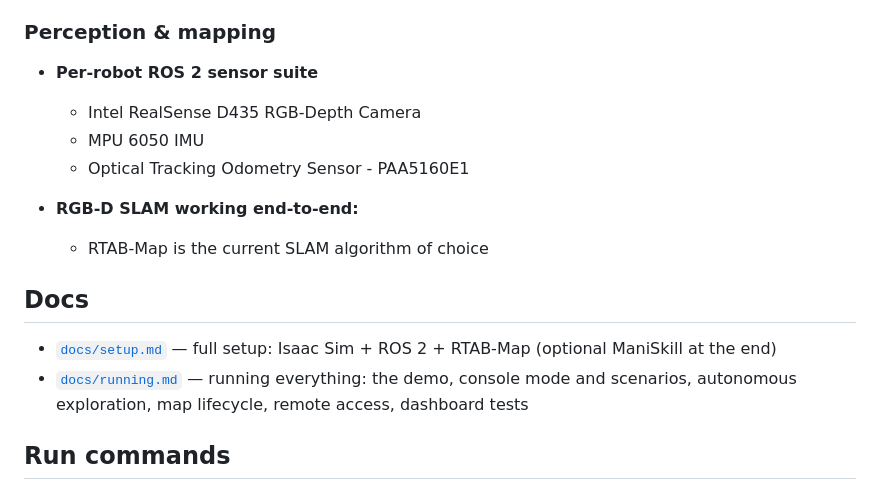
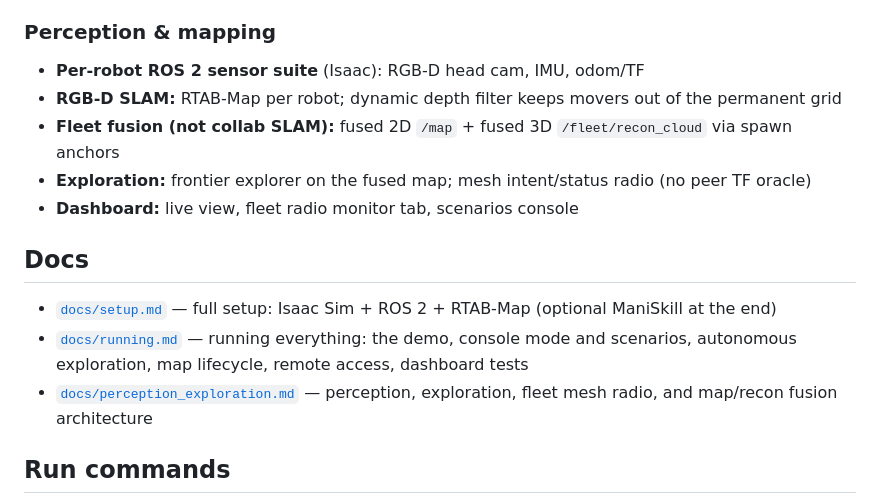
Before and after one commit to andrearante12/SortBots, a Markdown page: README.md, the part around the change. Drawn GitHub-style.

Commit message:
docs: perception, exploration and fleet fusion architecture reference

```diff
--- a/README.md
+++ b/README.md
@@ -21,19 +21,17 @@ We currently have a working simulation of our intended robot imported into an re
 - **ManiSkill (arm-manipulation sim):** XLeRobot's original sim env with extensive support for training manipulation tasks
 
 ### Perception & mapping
-- **Per-robot ROS 2 sensor suite**
-  - Intel RealSense D435 RGB-Depth Camera
-  - MPU 6050 IMU
-  - Optical Tracking Odometry Sensor - PAA5160E1
-
-- **RGB-D SLAM working end-to-end:**
-  - RTAB-Map is the current SLAM algorithm of choice
-
+- **Per-robot ROS 2 sensor suite** (Isaac): RGB-D head cam, IMU, odom/TF
+- **RGB-D SLAM:** RTAB-Map per robot; dynamic depth filter keeps movers out of the permanent grid
+- **Fleet fusion (not collab SLAM):** fused 2D `/map` + fused 3D `/fleet/recon_cloud` via spawn anchors
+- **Exploration:** frontier explorer on the fused map; mesh intent/status radio (no peer TF oracle)
+- **Dashboard:** live view, fleet radio monitor tab, scenarios console
 
 ## Docs
 
 - [`docs/setup.md`](docs/setup.md) — full setup: Isaac Sim + ROS 2 + RTAB-Map (optional ManiSkill at the end)
 - [`docs/running.md`](docs/running.md) — running everything: the demo, console mode and scenarios, autonomous exploration, map lifecycle, remote access, dashboard tests
+- [`docs/perception_exploration.md`](docs/perception_exploration.md) — perception, exploration, fleet mesh radio, and map/recon fusion architecture
 
 
 ## Run commands
```
Also changed, not shown: docs/perception_exploration.md (added, +243 -0 lines), docs/running.md (+15 -6 lines).
